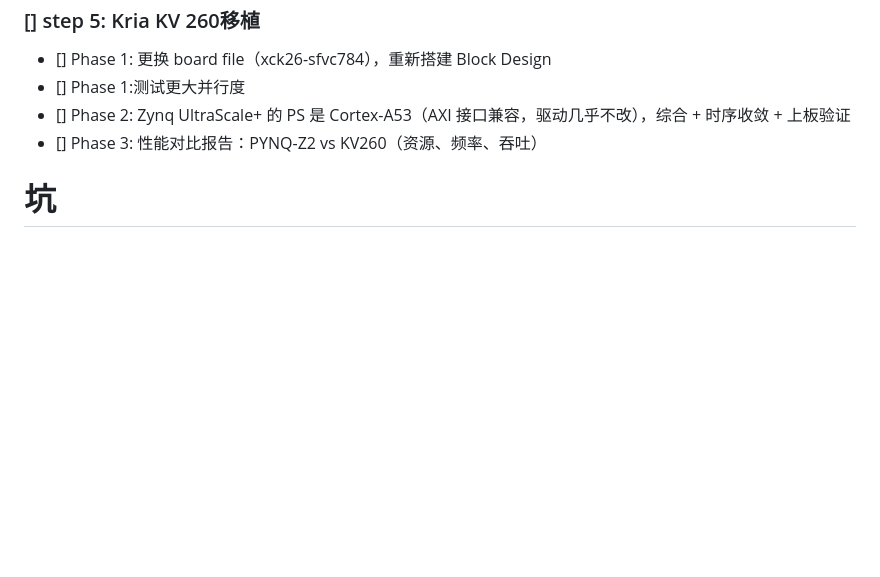
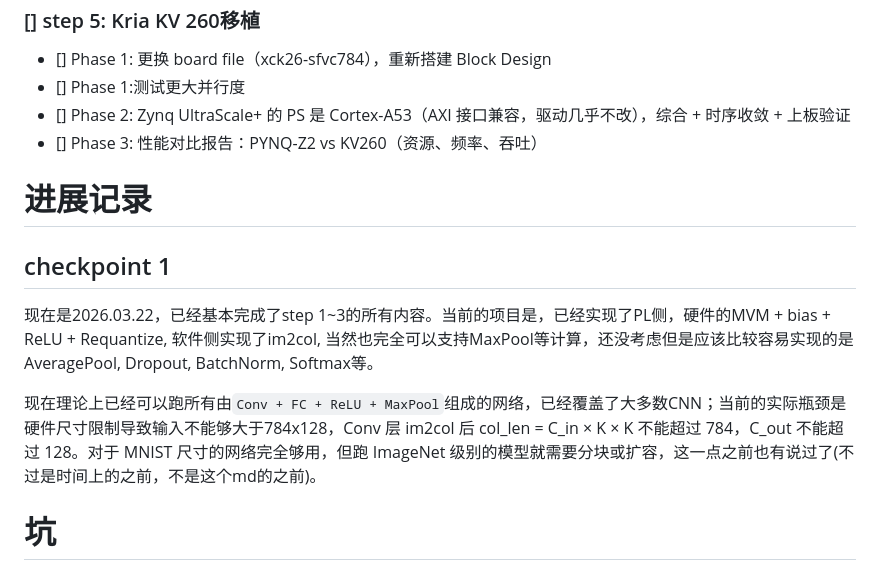
Before and after one commit to Invoker-pray/INT8-CIM-of-jiao, a Markdown page: README.md, the part around the change. GitHub-like rendering; blank space fills up the shorter version.

Commit message:
checkpoint 1: 现在是2026.03.22，已经基本完成了step 1~3的所有内容。当前的项目是，已经实现了PL侧，硬件的MVM + bias + ReLU + Requantize, 软件侧实现了im2col, 当然也完全可以支持MaxPool等计算，还没考虑但是应该比较容易实现的是AveragePool, Dropout, BatchNorm, Softmax等。
现在理论上已经可以跑所有由组成的网络，已经覆盖了大多数CNN；当前的实际瓶颈是硬件尺寸限制导致输入不能够大于784x128，Conv 层 im2col 后 col_len = C_in × K × K 不能超过 784，C_out 不能超过 128。对于 MNIST 尺寸的网络完全够用，但跑 ImageNet 级别的模型就需要分块或扩容，这一点之前也有说过了(不过是时间上的之前，不是这个md的之前)。

```diff
--- a/README.md
+++ b/README.md
@@ -103,6 +103,14 @@ _RTL本身没有Conv专用硬件，这里用了python的im2col + 硬件MVM实现
 - [] Phase 2: Zynq UltraScale+ 的 PS 是 Cortex-A53（AXI 接口兼容，驱动几乎不改），综合 + 时序收敛 + 上板验证
 - [] Phase 3: 性能对比报告：PYNQ-Z2 vs KV260（资源、频率、吞吐）
 
+# 进展记录
+
+## checkpoint 1
+
+现在是2026.03.22，已经基本完成了step 1~3的所有内容。当前的项目是，已经实现了PL侧，硬件的MVM + bias + ReLU + Requantize, 软件侧实现了im2col, 当然也完全可以支持MaxPool等计算，还没考虑但是应该比较容易实现的是AveragePool, Dropout, BatchNorm, Softmax等。
+
+现在理论上已经可以跑所有由`Conv + FC + ReLU + MaxPool`组成的网络，已经覆盖了大多数CNN；当前的实际瓶颈是硬件尺寸限制导致输入不能够大于784x128，Conv 层 im2col 后 col_len = C_in × K × K 不能超过 784，C_out 不能超过 128。对于 MNIST 尺寸的网络完全够用，但跑 ImageNet 级别的模型就需要分块或扩容，这一点之前也有说过了(不过是时间上的之前，不是这个md的之前)。
+
 # 坑
 
 ## vivado综合器限制
```
